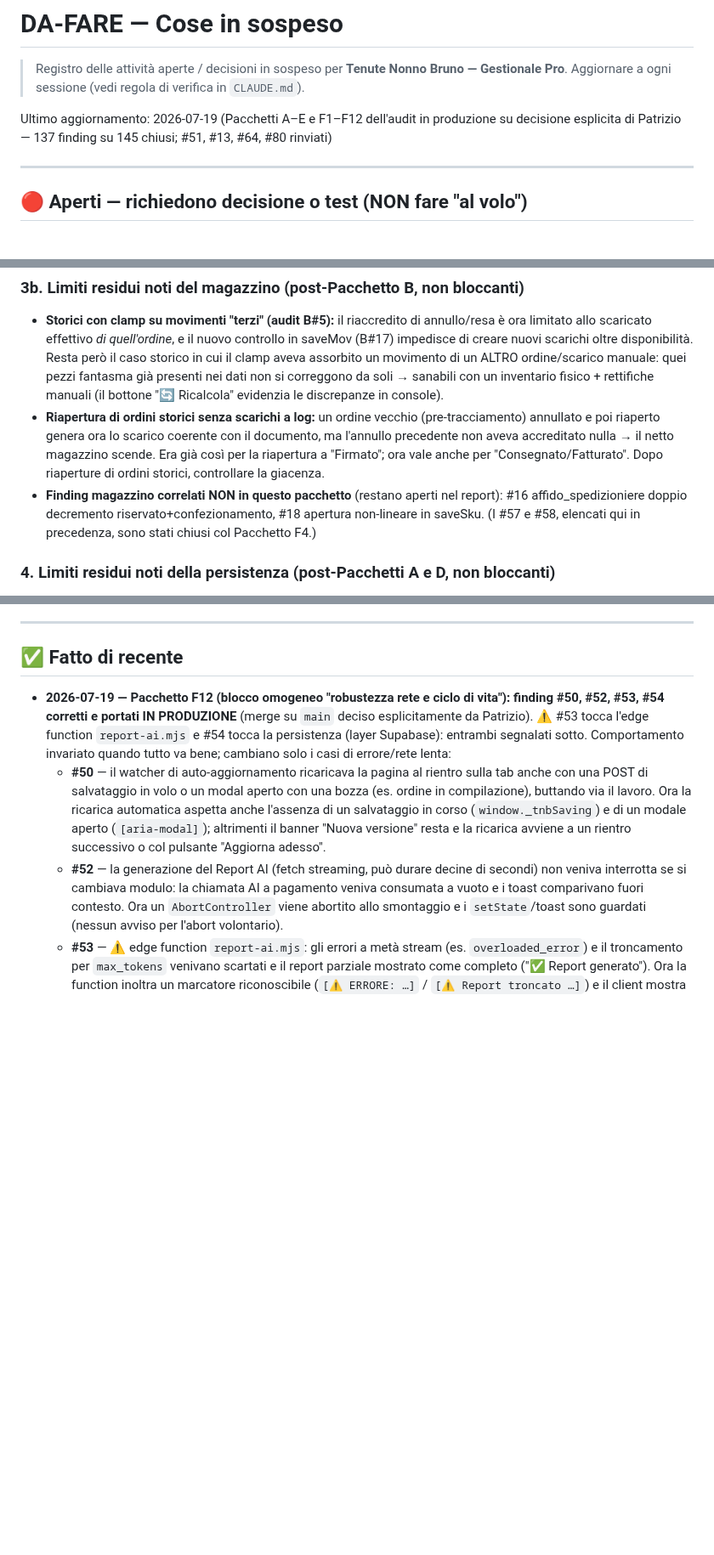
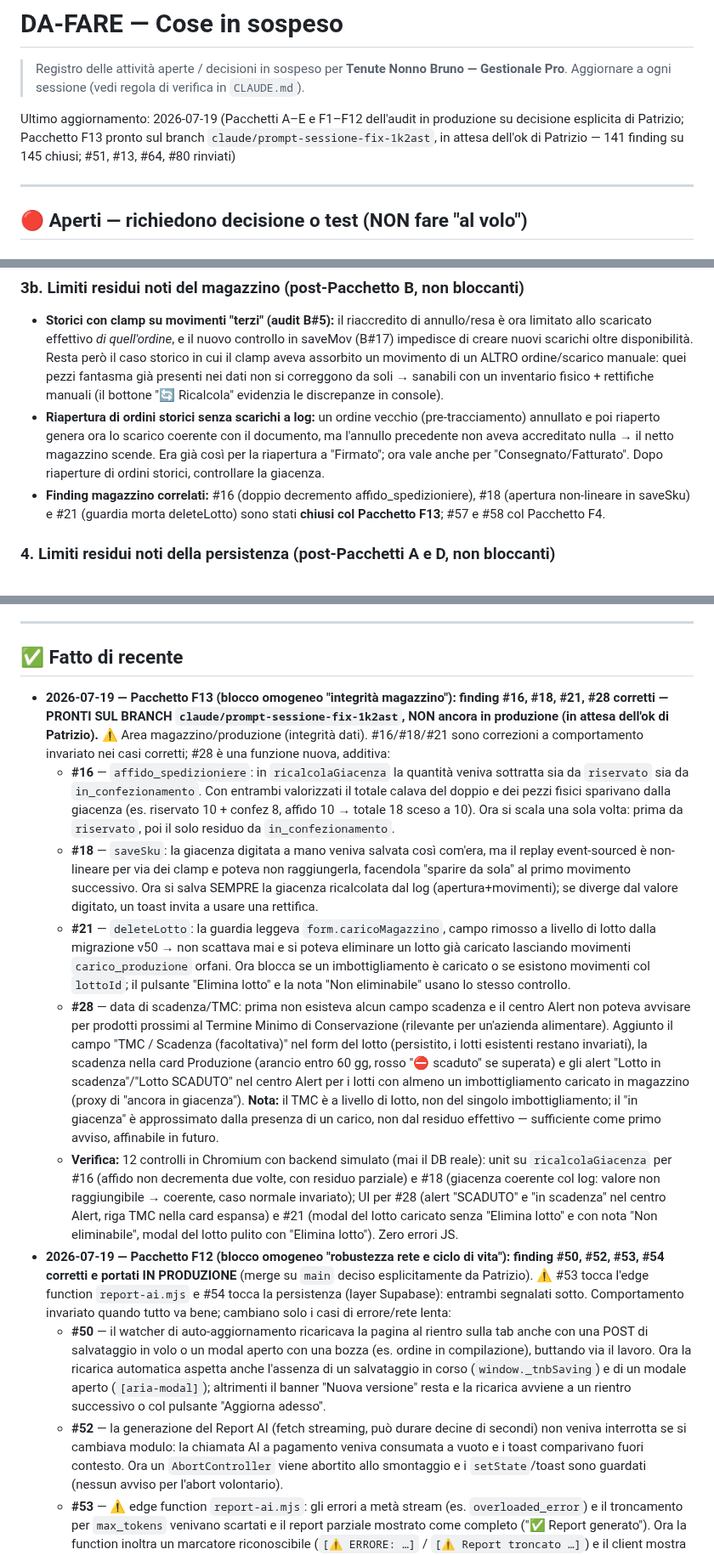
Before and after one commit to pdonnini-pixel/Tenute-Nonno-Bruno, a Markdown page: DA-FARE.md, 3 parts joined by grey strips. Shown at 85% size. Drawn GitHub-style; blank space fills up the shorter version.

Commit message:
DA-FARE: Pacchetto F13 completato sul branch (integrità magazzino #16,#18,#21,#28)
Co-Authored-By: Claude Opus 4.8 <noreply@anthropic.com>
Claude-Session: https://claude.ai/code/session_019es2xPEfTNYnakyyjdauDH

```diff
--- a/DA-FARE.md
+++ b/DA-FARE.md
@@ -3,7 +3,7 @@
 > Registro delle attività aperte / decisioni in sospeso per **Tenute Nonno Bruno — Gestionale Pro**.
 > Aggiornare a ogni sessione (vedi regola di verifica in `CLAUDE.md`).
 
-Ultimo aggiornamento: 2026-07-19 (Pacchetti A–E e F1–F12 dell'audit in produzione su decisione esplicita di Patrizio — 137 finding su 145 chiusi; #51, #13, #64, #80 rinviati)
+Ultimo aggiornamento: 2026-07-19 (Pacchetti A–E e F1–F12 dell'audit in produzione su decisione esplicita di Patrizio; Pacchetto F13 pronto sul branch `claude/prompt-sessione-fix-1k2ast`, in attesa dell'ok di Patrizio — 141 finding su 145 chiusi; #51, #13, #64, #80 rinviati)
 
 ---
 
@@ -58,7 +58,7 @@ Ultimo aggiornamento: 2026-07-19 (Pacchetti A–E e F1–F12 dell'audit in produ
 ### 3b. Limiti residui noti del magazzino (post-Pacchetto B, non bloccanti)
 - **Storici con clamp su movimenti "terzi" (audit B#5):** il riaccredito di annullo/resa è ora limitato allo scaricato effettivo *di quell'ordine*, e il nuovo controllo in saveMov (B#17) impedisce di creare nuovi scarichi oltre disponibilità. Resta però il caso storico in cui il clamp aveva assorbito un movimento di un ALTRO ordine/scarico manuale: quei pezzi fantasma già presenti nei dati non si correggono da soli → sanabili con un inventario fisico + rettifiche manuali (il bottone "🔄 Ricalcola" evidenzia le discrepanze in console).
 - **Riapertura di ordini storici senza scarichi a log:** un ordine vecchio (pre-tracciamento) annullato e poi riaperto genera ora lo scarico coerente con il documento, ma l'annullo precedente non aveva accreditato nulla → il netto magazzino scende. Era già così per la riapertura a "Firmato"; ora vale anche per "Consegnato/Fatturato". Dopo riaperture di ordini storici, controllare la giacenza.
-- **Finding magazzino correlati NON in questo pacchetto** (restano aperti nel report): #16 affido_spedizioniere doppio decremento riservato+confezionamento, #18 apertura non-lineare in saveSku. (I #57 e #58, elencati qui in precedenza, sono stati chiusi col Pacchetto F4.)
+- **Finding magazzino correlati:** #16 (doppio decremento affido_spedizioniere), #18 (apertura non-lineare in saveSku) e #21 (guardia morta deleteLotto) sono stati **chiusi col Pacchetto F13**; #57 e #58 col Pacchetto F4.
 
 ### 4. Limiti residui noti della persistenza (post-Pacchetti A e D, non bloccanti)
 - **Log attività su blob unico (`tnb-log`):** dopo il Pacchetto D le scritture sono serializzate per scheda e un conflitto viene risolto rileggendo il log e riappendendo la voce (fino a 3 tentativi), quindi in pratica non si perdono più voci tra utenti attivi. Restano i limiti STRUTTURALI del blob unico: (a) il log cresce senza limite e viene ritrasmesso per intero a ogni azione (finding #9, aspetto performance); (b) le voci registrate mentre si è offline restano solo nella cache locale del dispositivo e non vengono risincronizzate. **Fix corretto:** tabella Supabase dedicata in append (1 INSERT per voce) — da pianificare insieme perché tocca il backend.
@@ -72,6 +72,12 @@ Ultimo aggiornamento: 2026-07-19 (Pacchetti A–E e F1–F12 dell'audit in produ
 ---
 
 ## ✅ Fatto di recente
+- **2026-07-19 — Pacchetto F13 (blocco omogeneo "integrità magazzino"): finding #16, #18, #21, #28 corretti — PRONTI SUL BRANCH `claude/prompt-sessione-fix-1k2ast`, NON ancora in produzione (in attesa dell'ok di Patrizio).** ⚠️ Area magazzino/produzione (integrità dati). #16/#18/#21 sono correzioni a comportamento invariato nei casi corretti; #28 è una funzione nuova, additiva:
+  - **#16** — `affido_spedizioniere`: in `ricalcolaGiacenza` la quantità veniva sottratta sia da `riservato` sia da `in_confezionamento`. Con entrambi valorizzati il totale calava del doppio e dei pezzi fisici sparivano dalla giacenza (es. riservato 10 + confez 8, affido 10 → totale 18 sceso a 10). Ora si scala una sola volta: prima da `riservato`, poi il solo residuo da `in_confezionamento`.
+  - **#18** — `saveSku`: la giacenza digitata a mano veniva salvata così com'era, ma il replay event-sourced è non-lineare per via dei clamp e poteva non raggiungerla, facendola "sparire da sola" al primo movimento successivo. Ora si salva SEMPRE la giacenza ricalcolata dal log (apertura+movimenti); se diverge dal valore digitato, un toast invita a usare una rettifica.
+  - **#21** — `deleteLotto`: la guardia leggeva `form.caricoMagazzino`, campo rimosso a livello di lotto dalla migrazione v50 → non scattava mai e si poteva eliminare un lotto già caricato lasciando movimenti `carico_produzione` orfani. Ora blocca se un imbottigliamento è caricato o se esistono movimenti col `lottoId`; il pulsante "Elimina lotto" e la nota "Non eliminabile" usano lo stesso controllo.
+  - **#28** — data di scadenza/TMC: prima non esisteva alcun campo scadenza e il centro Alert non poteva avvisare per prodotti prossimi al Termine Minimo di Conservazione (rilevante per un'azienda alimentare). Aggiunto il campo "TMC / Scadenza (facoltativa)" nel form del lotto (persistito, i lotti esistenti restano invariati), la scadenza nella card Produzione (arancio entro 60 gg, rosso "⛔ scaduto" se superata) e gli alert "Lotto in scadenza"/"Lotto SCADUTO" nel centro Alert per i lotti con almeno un imbottigliamento caricato in magazzino (proxy di "ancora in giacenza"). **Nota:** il TMC è a livello di lotto, non del singolo imbottigliamento; il "in giacenza" è approssimato dalla presenza di un carico, non dal residuo effettivo — sufficiente come primo avviso, affinabile in futuro.
+  - **Verifica:** 12 controlli in Chromium con backend simulato (mai il DB reale): unit su `ricalcolaGiacenza` per #16 (affido non decrementa due volte, con residuo parziale) e #18 (giacenza coerente col log: valore non raggiungibile → coerente, caso normale invariato); UI per #28 (alert "SCADUTO" e "in scadenza" nel centro Alert, riga TMC nella card espansa) e #21 (modal del lotto caricato senza "Elimina lotto" e con nota "Non eliminabile", modal del lotto pulito con "Elimina lotto"). Zero errori JS.
 - **2026-07-19 — Pacchetto F12 (blocco omogeneo "robustezza rete e ciclo di vita"): finding #50, #52, #53, #54 corretti e portati IN PRODUZIONE** (merge su `main` deciso esplicitamente da Patrizio). ⚠️ #53 tocca l'edge function `report-ai.mjs` e #54 tocca la persistenza (layer Supabase): entrambi segnalati sotto. Comportamento invariato quando tutto va bene; cambiano solo i casi di errore/rete lenta:
   - **#50** — il watcher di auto-aggiornamento ricaricava la pagina al rientro sulla tab anche con una POST di salvataggio in volo o un modal aperto con una bozza (es. ordine in compilazione), buttando via il lavoro. Ora la ricarica automatica aspetta anche l'assenza di un salvataggio in corso (`window._tnbSaving`) e di un modale aperto (`[aria-modal]`); altrimenti il banner "Nuova versione" resta e la ricarica avviene a un rientro successivo o col pulsante "Aggiorna adesso".
   - **#52** — la generazione del Report AI (fetch streaming, può durare decine di secondi) non veniva interrotta se si cambiava modulo: la chiamata AI a pagamento veniva consumata a vuoto e i toast comparivano fuori contesto. Ora un `AbortController` viene abortito allo smontaggio e i `setState`/toast sono guardati (nessun avviso per l'abort volontario).
```
